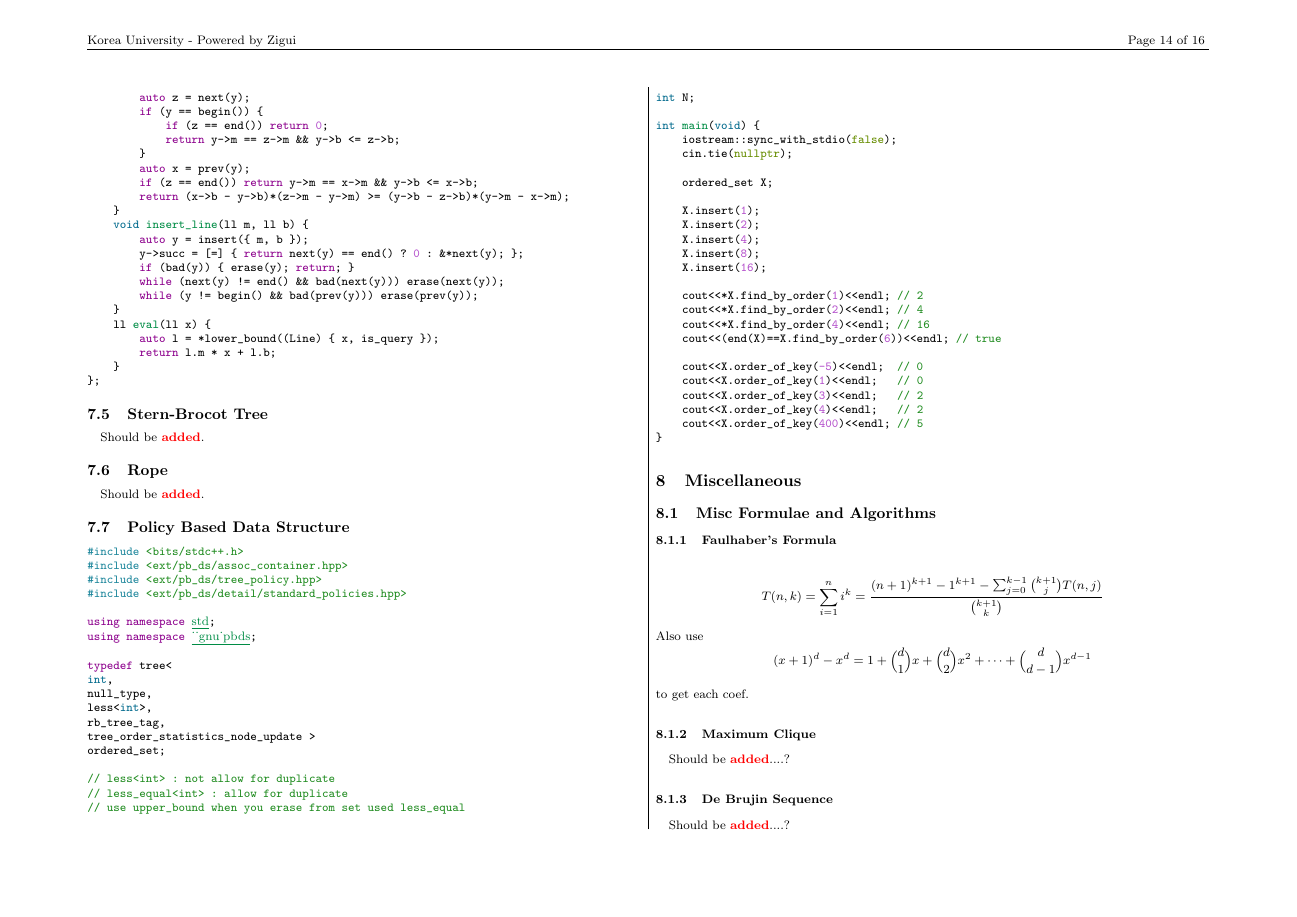
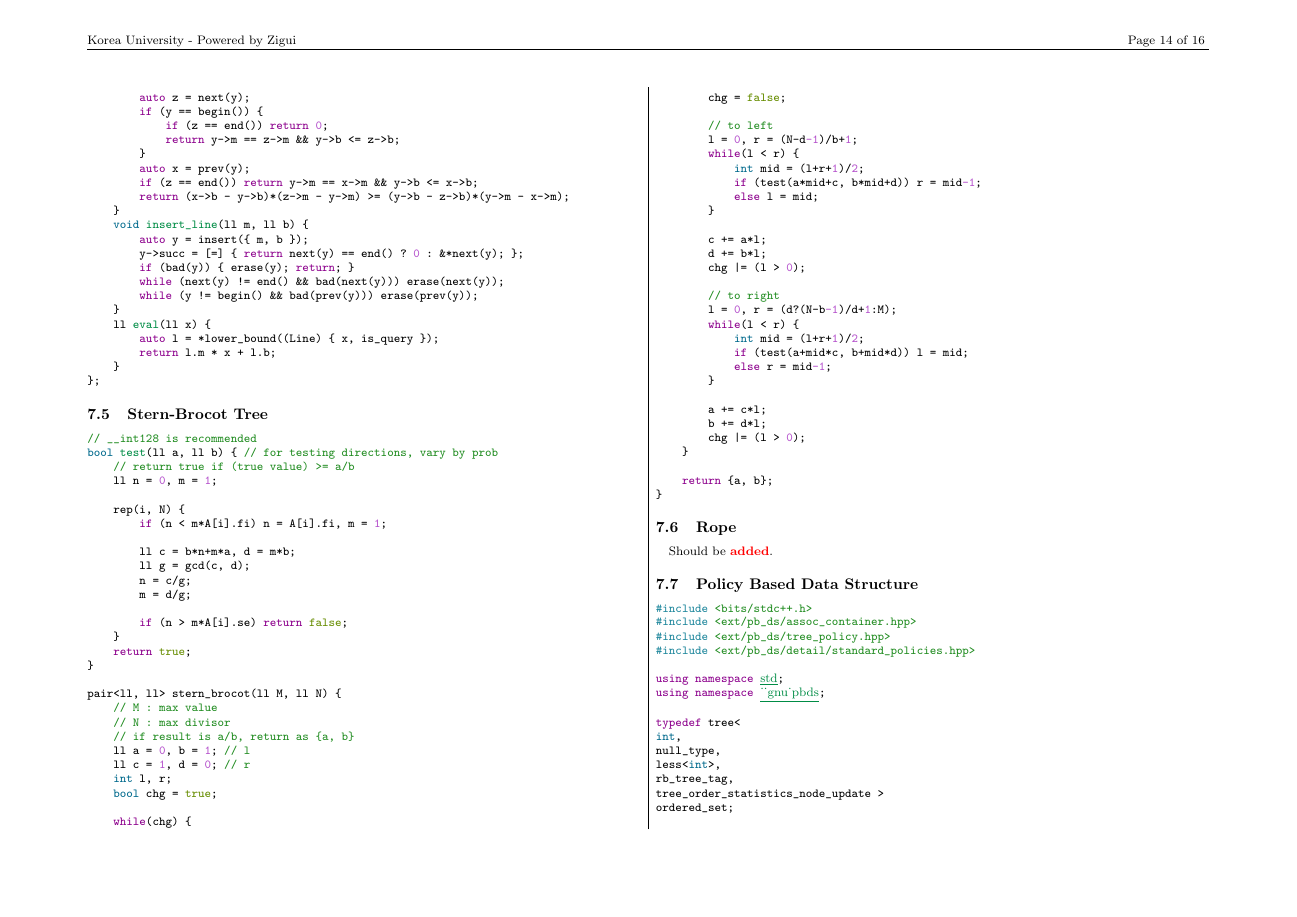
Before and after one commit to evenharder/pwdbyz-teamnote, a LaTeX document (teamnote.tex): page 14 of 16. Compiled offline with pdfLaTeX.

Commit message:
Add Stern-Brocot Tree
Warning : quite slow

```diff
--- a/teamnote.tex
+++ b/teamnote.tex
@@ -1282,7 +1282,65 @@ struct HullDynamic : public multiset<Line> { // will maintain upper hull for max
 };
 \end{minted}
 \subsection{Stern-Brocot Tree}
-\added
+\begin{minted}{cpp}
+// __int128 is recommended
+bool test(ll a, ll b) { // for testing directions, vary by prob
+    // return true if (true value) >= a/b
+    ll n = 0, m = 1;
+
+    rep(i, N) {
+        if (n < m*A[i].fi) n = A[i].fi, m = 1;
+
+        ll c = b*n+m*a, d = m*b;
+        ll g = gcd(c, d);
+        n = c/g;
+        m = d/g;
+
+        if (n > m*A[i].se) return false;
+    }
+    return true;
+}
+
+pair<ll, ll> stern_brocot(ll M, ll N) {
+    // M : max value
+    // N : max divisor
+    // if result is a/b, return as {a, b}
+    ll a = 0, b = 1; // l
+    ll c = 1, d = 0; // r
+    int l, r;
+    bool chg = true;
+
+    while(chg) {
+        chg = false;
+
+        // to left
+        l = 0, r = (N-d-1)/b+1;
+        while(l < r) {
+            int mid = (l+r+1)/2;
+            if (test(a*mid+c, b*mid+d)) r = mid-1;
+            else l = mid;
+        }
+
+        c += a*l;
+        d += b*l;
+        chg |= (l > 0);
+
+        // to right
+        l = 0, r = (d?(N-b-1)/d+1:M);
+        while(l < r) {
+            int mid = (l+r+1)/2;
+            if (test(a+mid*c, b+mid*d)) l = mid;
+            else r = mid-1;
+        }
+
+        a += c*l;
+        b += d*l;
+        chg |= (l > 0);
+    }
+
+    return {a, b};
+}
+\end{minted}
 %\subsection{Treap}
 %\added...?
 \subsection{Rope}
```
Also changed, not shown: teamnote.pdf.
